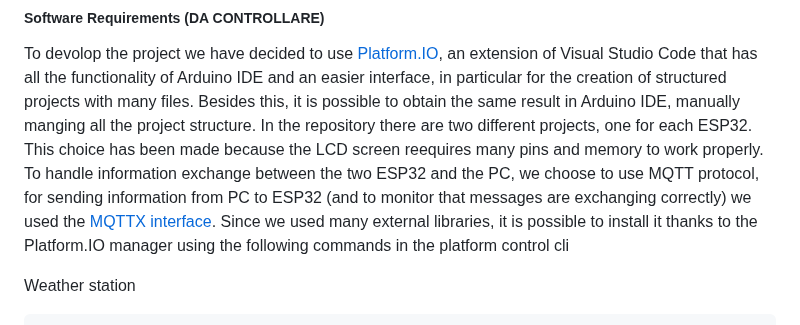
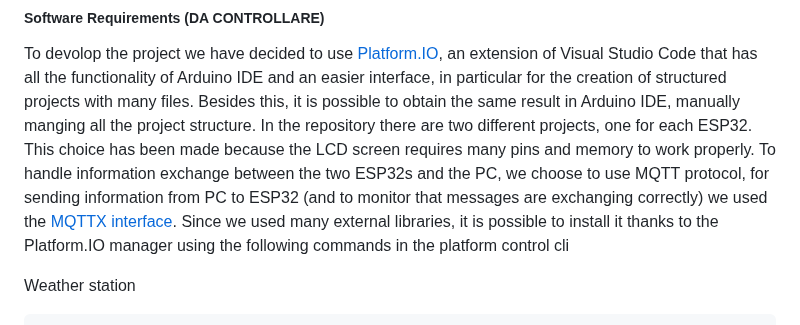
Before and after one commit to achf01/weatherStation, a Markdown page: README.md, the part around the change. Rendered like a GitHub page.

```diff
--- a/README.md
+++ b/README.md
@@ -31,8 +31,8 @@ In the folder svg_files you can find all the models of the structure we created
 
 ##### Software Requirements (DA CONTROLLARE)
 To devolop the project we have decided to use [Platform.IO](https://platformio.org/), an extension of Visual Studio Code that has all the functionality of Arduino IDE and an easier interface, in particular for the creation of structured projects with many files. Besides this, it is possible to obtain the same result in Arduino IDE, manually manging all the project structure.
-In the repository there are two different projects, one for each ESP32. This choice has been made because the LCD screen reequires many pins and memory to work properly.
-To handle information exchange between the two ESP32 and the PC, we choose to use MQTT protocol, for sending information from PC to ESP32 (and to monitor that messages are exchanging correctly) we used the [MQTTX interface](https://mqttx.app/docs/downloading-and-installation).
+In the repository there are two different projects, one for each ESP32. This choice has been made because the LCD screen requires many pins and memory to work properly.
+To handle information exchange between the two ESP32s and the PC, we choose to use MQTT protocol, for sending information from PC to ESP32 (and to monitor that messages are exchanging correctly) we used the [MQTTX interface](https://mqttx.app/docs/downloading-and-installation).
 Since we used many external libraries, it is possible to install it thanks to the Platform.IO manager using the following commands in the platform control cli
 
 Weather station
```
